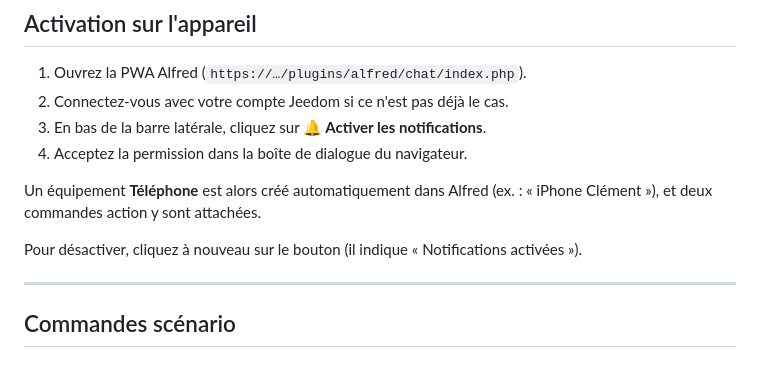
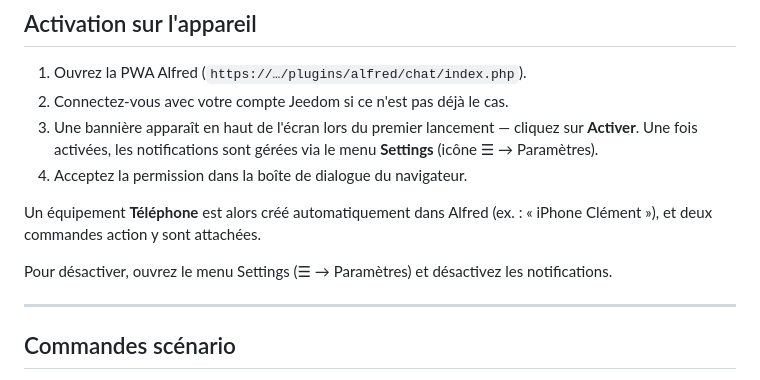
Before and after one commit to clement-cunin/JeedomAlfred, a Markdown page: docs/push-notifications.md, the part around the change. Rendered like a GitHub page.

Commit message:
docs: fix push notifications activation steps to match actual implementation

```diff
--- a/docs/push-notifications.md
+++ b/docs/push-notifications.md
@@ -16,12 +16,12 @@ Alfred peut envoyer des notifications push sur vos appareils mobiles directement
 
 1. Ouvrez la PWA Alfred (`https://…/plugins/alfred/chat/index.php`).
 2. Connectez-vous avec votre compte Jeedom si ce n'est pas déjà le cas.
-3. En bas de la barre latérale, cliquez sur **🔔 Activer les notifications**.
+3. Une bannière apparaît en haut de l'écran lors du premier lancement — cliquez sur **Activer**. Une fois activées, les notifications sont gérées via le menu **Settings** (icône ☰ → Paramètres).
 4. Acceptez la permission dans la boîte de dialogue du navigateur.
 
 Un équipement **Téléphone** est alors créé automatiquement dans Alfred (ex. : « iPhone Clément »), et deux commandes action y sont attachées.
 
-Pour désactiver, cliquez à nouveau sur le bouton (il indique « Notifications activées »).
+Pour désactiver, ouvrez le menu Settings (☰ → Paramètres) et désactivez les notifications.
 
 ---
 
```
